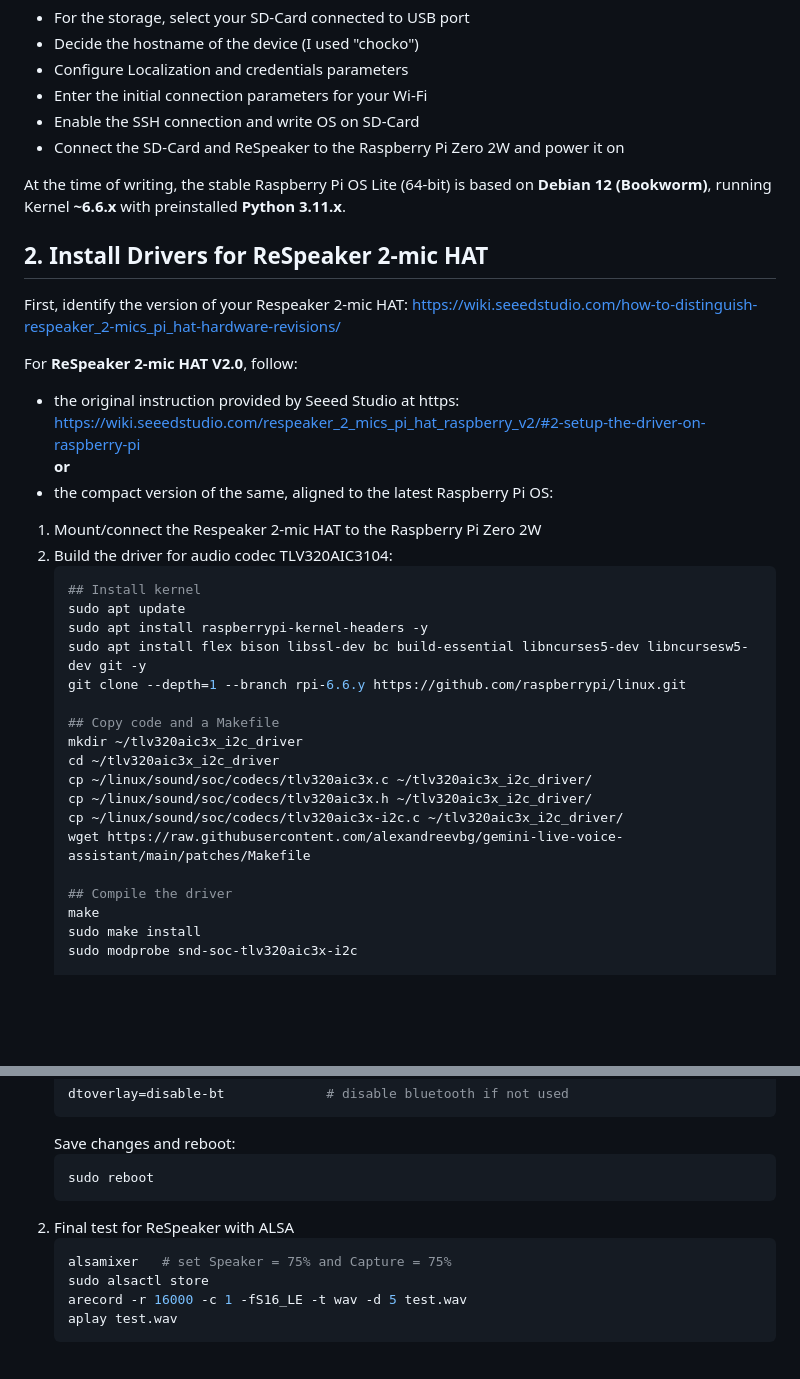
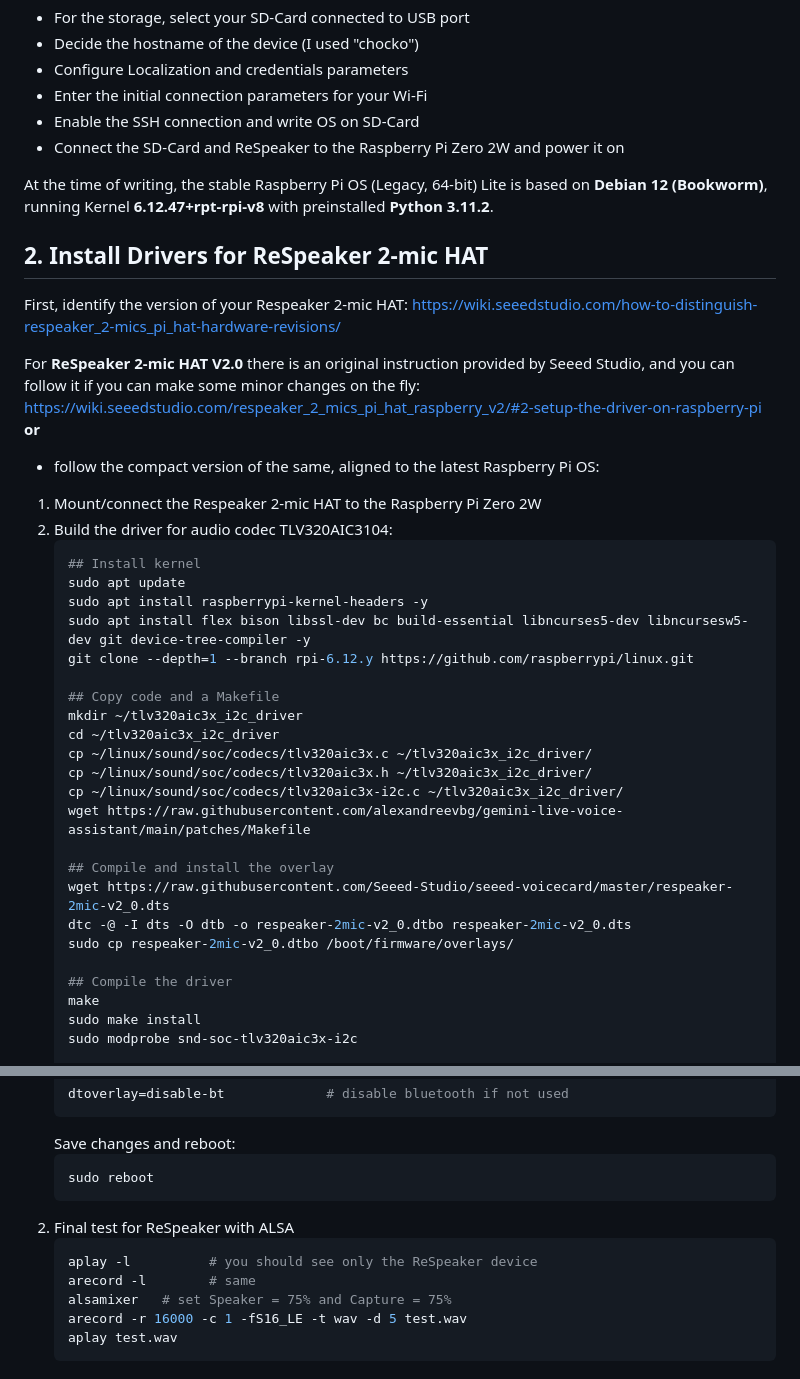
Before and after one commit to alexandreevbg/gemini-live-voice-assistant, a Markdown page: README.md, 2 parts joined by grey strips. Rendered like a GitHub page; blank space fills up the shorter version.

Commit message:
Final ver of Preparations

````diff
--- a/README.md
+++ b/README.md
@@ -85,23 +85,22 @@ Follow this procedure to install the latest Raspberry Pi OS:
 - Enable the SSH connection and write OS on SD-Card
 - Connect the SD-Card and ReSpeaker to the Raspberry Pi Zero 2W and power it on
 
-At the time of writing, the stable Raspberry Pi OS Lite (64-bit) is based on **Debian 12 (Bookworm)**, running Kernel **~6.6.x** with preinstalled **Python 3.11.x**.
+At the time of writing, the stable Raspberry Pi OS (Legacy, 64-bit) Lite is based on **Debian 12 (Bookworm)**, running Kernel **6.12.47+rpt-rpi-v8** with preinstalled **Python 3.11.2**.
 
 ## 2. Install Drivers for ReSpeaker 2-mic HAT
 First, identify the version of your Respeaker 2-mic HAT: https://wiki.seeedstudio.com/how-to-distinguish-respeaker_2-mics_pi_hat-hardware-revisions/
 
-For **ReSpeaker 2-mic HAT V2.0**, follow:
--  the original instruction provided by Seeed Studio at https: https://wiki.seeedstudio.com/respeaker_2_mics_pi_hat_raspberry_v2/#2-setup-the-driver-on-raspberry-pi <br>
+For **ReSpeaker 2-mic HAT V2.0** there is an original instruction provided by Seeed Studio, and you can follow it if you can make some minor changes on the fly: https://wiki.seeedstudio.com/respeaker_2_mics_pi_hat_raspberry_v2/#2-setup-the-driver-on-raspberry-pi <br>
 **or**
-- the compact version of the same, aligned to the latest Raspberry Pi OS:
+- follow the compact version of the same, aligned to the latest Raspberry Pi OS:
 1. Mount/connect the Respeaker 2-mic HAT to the Raspberry Pi Zero 2W
 2. Build the driver for audio codec TLV320AIC3104:
    ```bash
    ## Install kernel
    sudo apt update
    sudo apt install raspberrypi-kernel-headers -y
-   sudo apt install flex bison libssl-dev bc build-essential libncurses5-dev libncursesw5-dev git -y
-   git clone --depth=1 --branch rpi-6.6.y https://github.com/raspberrypi/linux.git
+   sudo apt install flex bison libssl-dev bc build-essential libncurses5-dev libncursesw5-dev git device-tree-compiler -y
+   git clone --depth=1 --branch rpi-6.12.y https://github.com/raspberrypi/linux.git
 
    ## Copy code and a Makefile
    mkdir ~/tlv320aic3x_i2c_driver
@@ -110,6 +109,11 @@ For **ReSpeaker 2-mic HAT V2.0**, follow:
    cp ~/linux/sound/soc/codecs/tlv320aic3x.h ~/tlv320aic3x_i2c_driver/
    cp ~/linux/sound/soc/codecs/tlv320aic3x-i2c.c ~/tlv320aic3x_i2c_driver/
    wget https://raw.githubusercontent.com/alexandreevbg/gemini-live-voice-assistant/main/patches/Makefile
+
+   ## Compile and install the overlay
+   wget https://raw.githubusercontent.com/Seeed-Studio/seeed-voicecard/master/respeaker-2mic-v2_0.dts
+   dtc -@ -I dts -O dtb -o respeaker-2mic-v2_0.dtbo respeaker-2mic-v2_0.dts
+   sudo cp respeaker-2mic-v2_0.dtbo /boot/firmware/overlays/
 
    ## Compile the driver
    make
@@ -175,8 +179,9 @@ For **ReSpeaker 2-mic HAT V1.0** (deprecated) follow the instructions below:
    ```
 2. Final test for ReSpeaker with ALSA
    ```bash
+   aplay -l          # you should see only the ReSpeaker device
+   arecord -l        # same
    alsamixer   # set Speaker = 75% and Capture = 75%
-   sudo alsactl store
    arecord -r 16000 -c 1 -fS16_LE -t wav -d 5 test.wav
    aplay test.wav
    ```
````
